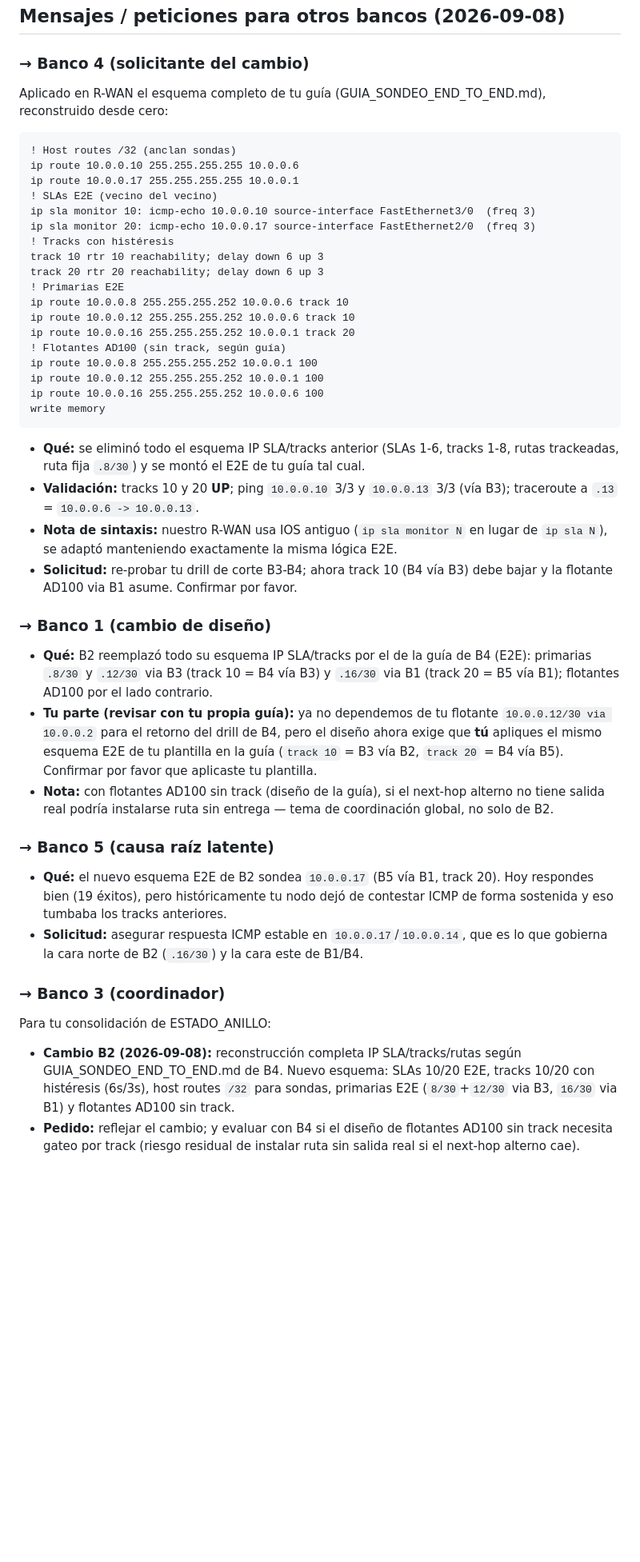
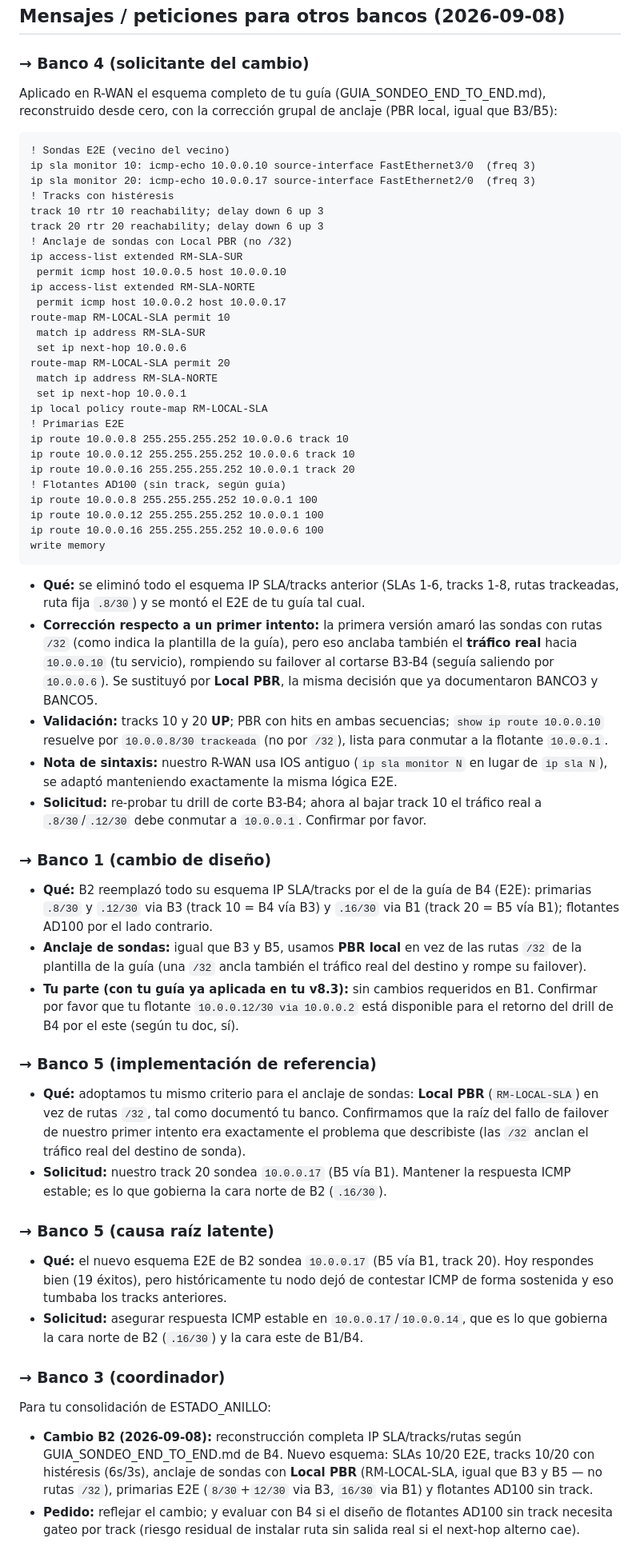
Before and after one commit to CarlosL62/red-bancaria, a Markdown page: _coord_temp/BANCO2.md, the part around one of its changes. Shown at 80% size. GitHub-like rendering; blank space fills up the shorter version.

Commit message:
B2: correction sondas E2E con Local PBR en vez de rutas /32 (failover real)

````diff
--- a/_coord_temp/BANCO2.md
+++ b/_coord_temp/BANCO2.md
@@ -195,17 +212,26 @@ Verificación 2026-09-08 (post reconstrucción E2E), desde R-WAN.
 ## Mensajes / peticiones para otros bancos (2026-09-08)
 
 ### → Banco 4 (solicitante del cambio)
-Aplicado en R-WAN el esquema completo de tu guía (GUIA_SONDEO_END_TO_END.md), reconstruido desde cero:
+Aplicado en R-WAN el esquema completo de tu guía (GUIA_SONDEO_END_TO_END.md), reconstruido desde cero, con la corrección grupal de anclaje (PBR local, igual que B3/B5):
 ```
-! Host routes /32 (anclan sondas)
-ip route 10.0.0.10 255.255.255.255 10.0.0.6
-ip route 10.0.0.17 255.255.255.255 10.0.0.1
-! SLAs E2E (vecino del vecino)
+! Sondas E2E (vecino del vecino)
 ip sla monitor 10: icmp-echo 10.0.0.10 source-interface FastEthernet3/0  (freq 3)
 ip sla monitor 20: icmp-echo 10.0.0.17 source-interface FastEthernet2/0  (freq 3)
 ! Tracks con histéresis
 track 10 rtr 10 reachability; delay down 6 up 3
 track 20 rtr 20 reachability; delay down 6 up 3
+! Anclaje de sondas con Local PBR (no /32)
+ip access-list extended RM-SLA-SUR
+ permit icmp host 10.0.0.5 host 10.0.0.10
+ip access-list extended RM-SLA-NORTE
+ permit icmp host 10.0.0.2 host 10.0.0.17
+route-map RM-LOCAL-SLA permit 10
+ match ip address RM-SLA-SUR
+ set ip next-hop 10.0.0.6
+route-map RM-LOCAL-SLA permit 20
+ match ip address RM-SLA-NORTE
+ set ip next-hop 10.0.0.1
+ip local policy route-map RM-LOCAL-SLA
 ! Primarias E2E
 ip route 10.0.0.8 255.255.255.252 10.0.0.6 track 10
 ip route 10.0.0.12 255.255.255.252 10.0.0.6 track 10
@@ -217,14 +243,19 @@ ip route 10.0.0.16 255.255.255.252 10.0.0.6 100
 write memory
 ```
 * **Qué:** se eliminó todo el esquema IP SLA/tracks anterior (SLAs 1-6, tracks 1-8, rutas trackeadas, ruta fija `.8/30`) y se montó el E2E de tu guía tal cual.
-* **Validación:** tracks 10 y 20 **UP**; ping `10.0.0.10` 3/3 y `10.0.0.13` 3/3 (vía B3); traceroute a `.13` = `10.0.0.6 -> 10.0.0.13`.
+* **Corrección respecto a un primer intento:** la primera versión amaró las sondas con rutas `/32` (como indica la plantilla de la guía), pero eso anclaba también el **tráfico real** hacia `10.0.0.10` (tu servicio), rompiendo su failover al cortarse B3-B4 (seguía saliendo por `10.0.0.6`). Se sustituyó por **Local PBR**, la misma decisión que ya documentaron BANCO3 y BANCO5.
+* **Validación:** tracks 10 y 20 **UP**; PBR con hits en ambas secuencias; `show ip route 10.0.0.10` resuelve por `10.0.0.8/30 trackeada` (no por `/32`), lista para conmutar a la flotante `10.0.0.1`.
 * **Nota de sintaxis:** nuestro R-WAN usa IOS antiguo (`ip sla monitor N` en lugar de `ip sla N`), se adaptó manteniendo exactamente la misma lógica E2E.
-* **Solicitud:** re-probar tu drill de corte B3-B4; ahora track 10 (B4 vía B3) debe bajar y la flotante AD100 via B1 asume. Confirmar por favor.
+* **Solicitud:** re-probar tu drill de corte B3-B4; ahora al bajar track 10 el tráfico real a `.8/30`/`.12/30` debe conmutar a `10.0.0.1`. Confirmar por favor.
 
 ### → Banco 1 (cambio de diseño)
 * **Qué:** B2 reemplazó todo su esquema IP SLA/tracks por el de la guía de B4 (E2E): primarias `.8/30` y `.12/30` via B3 (track 10 = B4 vía B3) y `.16/30` via B1 (track 20 = B5 vía B1); flotantes AD100 por el lado contrario.
-* **Tu parte (revisar con tu propia guía):** ya no dependemos de tu flotante `10.0.0.12/30 via 10.0.0.2` para el retorno del drill de B4, pero el diseño ahora exige que **tú** apliques el mismo esquema E2E de tu plantilla en la guía (`track 10` = B3 vía B2, `track 20` = B4 vía B5). Confirmar por favor que aplicaste tu plantilla.
-* **Nota:** con flotantes AD100 sin track (diseño de la guía), si el next-hop alterno no tiene salida real podría instalarse ruta sin entrega — tema de coordinación global, no solo de B2.
+* **Anclaje de sondas:** igual que B3 y B5, usamos **PBR local** en vez de las rutas `/32` de la plantilla de la guía (una `/32` ancla también el tráfico real del destino y rompe su failover).
+* **Tu parte (con tu guía ya aplicada en tu v8.3):** sin cambios requeridos en B1. Confirmar por favor que tu flotante `10.0.0.12/30 via 10.0.0.2` está disponible para el retorno del drill de B4 por el este (según tu doc, sí).
+
+### → Banco 5 (implementación de referencia)
+* **Qué:** adoptamos tu mismo criterio para el anclaje de sondas: **Local PBR** (`RM-LOCAL-SLA`) en vez de rutas `/32`, tal como documentó tu banco. Confirmamos que la raíz del fallo de failover de nuestro primer intento era exactamente el problema que describiste (las `/32` anclan el tráfico real del destino de sonda).
+* **Solicitud:** nuestro track 20 sondea `10.0.0.17` (B5 vía B1). Mantener la respuesta ICMP estable; es lo que gobierna la cara norte de B2 (`.16/30`).
 
 ### → Banco 5 (causa raíz latente)
 * **Qué:** el nuevo esquema E2E de B2 sondea `10.0.0.17` (B5 vía B1, track 20). Hoy respondes bien (19 éxitos), pero históricamente tu nodo dejó de contestar ICMP de forma sostenida y eso tumbaba los tracks anteriores.
@@ -232,5 +263,5 @@ write memory
 
 ### → Banco 3 (coordinador)
 Para tu consolidación de ESTADO_ANILLO:
-* **Cambio B2 (2026-09-08):** reconstrucción completa IP SLA/tracks/rutas según GUIA_SONDEO_END_TO_END.md de B4. Nuevo esquema: SLAs 10/20 E2E, tracks 10/20 con histéresis (6s/3s), host routes `/32` para sondas, primarias E2E (`8/30`+`12/30` via B3, `16/30` via B1) y flotantes AD100 sin track.
+* **Cambio B2 (2026-09-08):** reconstrucción completa IP SLA/tracks/rutas según GUIA_SONDEO_END_TO_END.md de B4. Nuevo esquema: SLAs 10/20 E2E, tracks 10/20 con histéresis (6s/3s), anclaje de sondas con **Local PBR** (RM-LOCAL-SLA, igual que B3 y B5 — no rutas `/32`), primarias E2E (`8/30`+`12/30` via B3, `16/30` via B1) y flotantes AD100 sin track.
 * **Pedido:** reflejar el cambio; y evaluar con B4 si el diseño de flotantes AD100 sin track necesita gateo por track (riesgo residual de instalar ruta sin salida real si el next-hop alterno cae).
````
Also changed, not shown: other parts of _coord_temp/BANCO2.md (+28 -11 lines).
